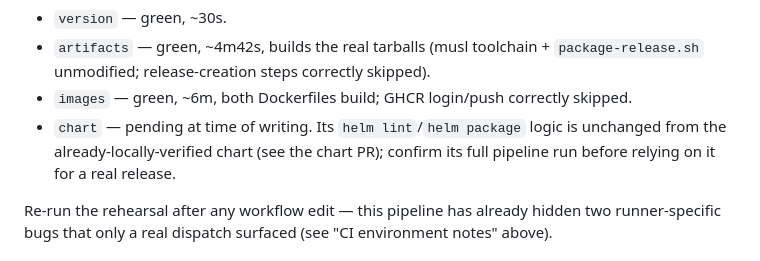
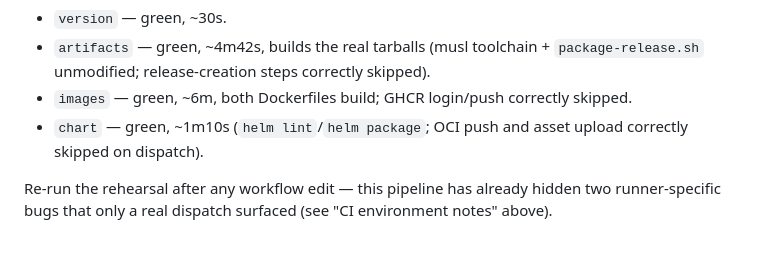
Before and after one commit to aloks98/argus, a Markdown page: RELEASING.md, the part around the change. Rendered like a GitHub page.

Commit message:
docs(release): chart rehearsal went green; README status reflects reality
Co-Authored-By: Claude Fable 5 <noreply@anthropic.com>
Claude-Session: https://claude.ai/code/session_012C7esN8eUQY5u7Zj7bFt1a

```diff
--- a/RELEASING.md
+++ b/RELEASING.md
@@ -132,9 +132,8 @@ fj actions dispatch release.yml <branch> -I dry_run=true
   `package-release.sh` unmodified; release-creation steps correctly skipped).
 - `images` — green, ~6m, both Dockerfiles build; GHCR login/push correctly
   skipped.
-- `chart` — pending at time of writing. Its `helm lint`/`helm package` logic
-  is unchanged from the already-locally-verified chart (see the chart PR);
-  confirm its full pipeline run before relying on it for a real release.
+- `chart` — green, ~1m10s (`helm lint`/`helm package`; OCI push and asset
+  upload correctly skipped on dispatch).
 
 Re-run the rehearsal after any workflow edit — this pipeline has already
 hidden two runner-specific bugs that only a real dispatch surfaced (see "CI
```
Also changed, not shown: 1 other file.
